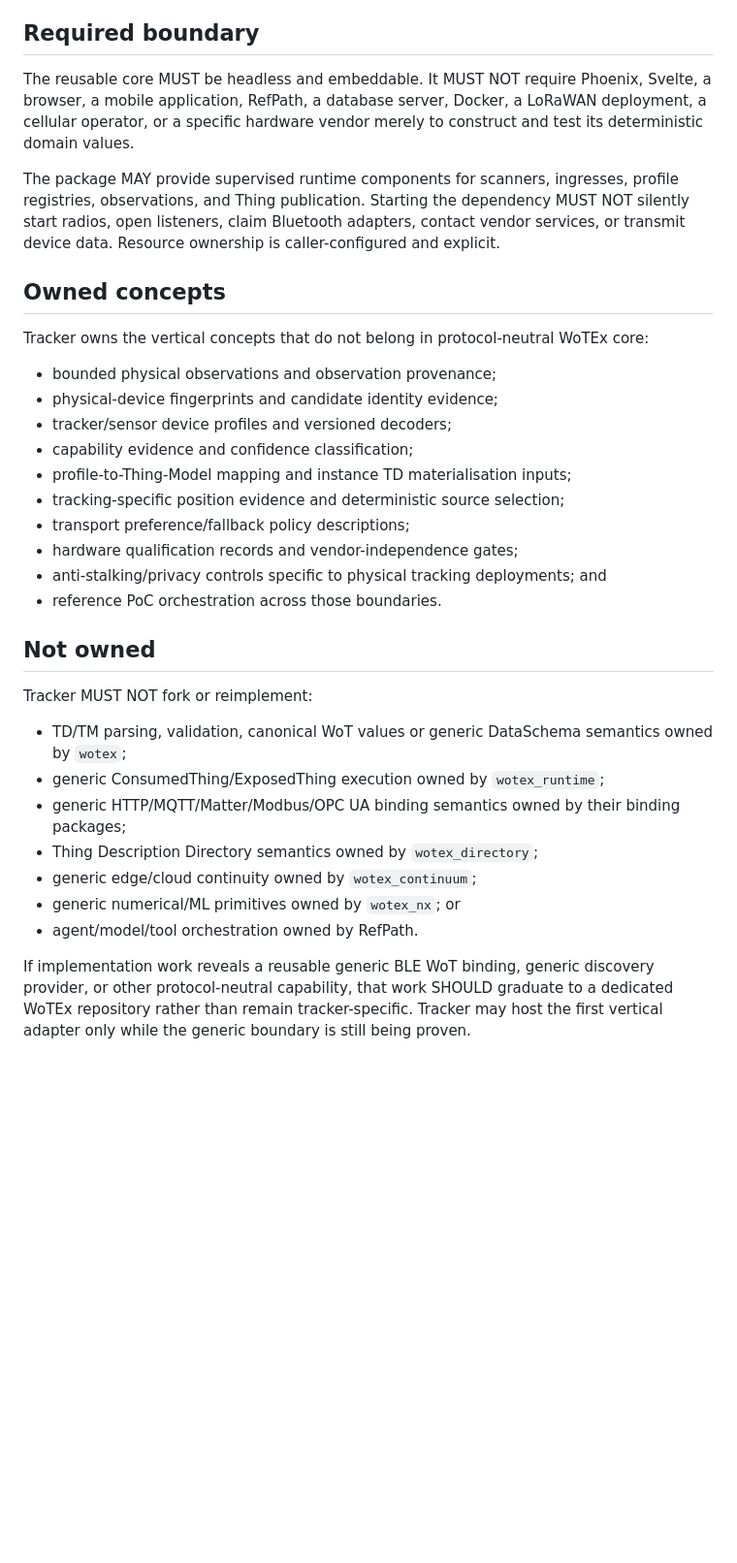
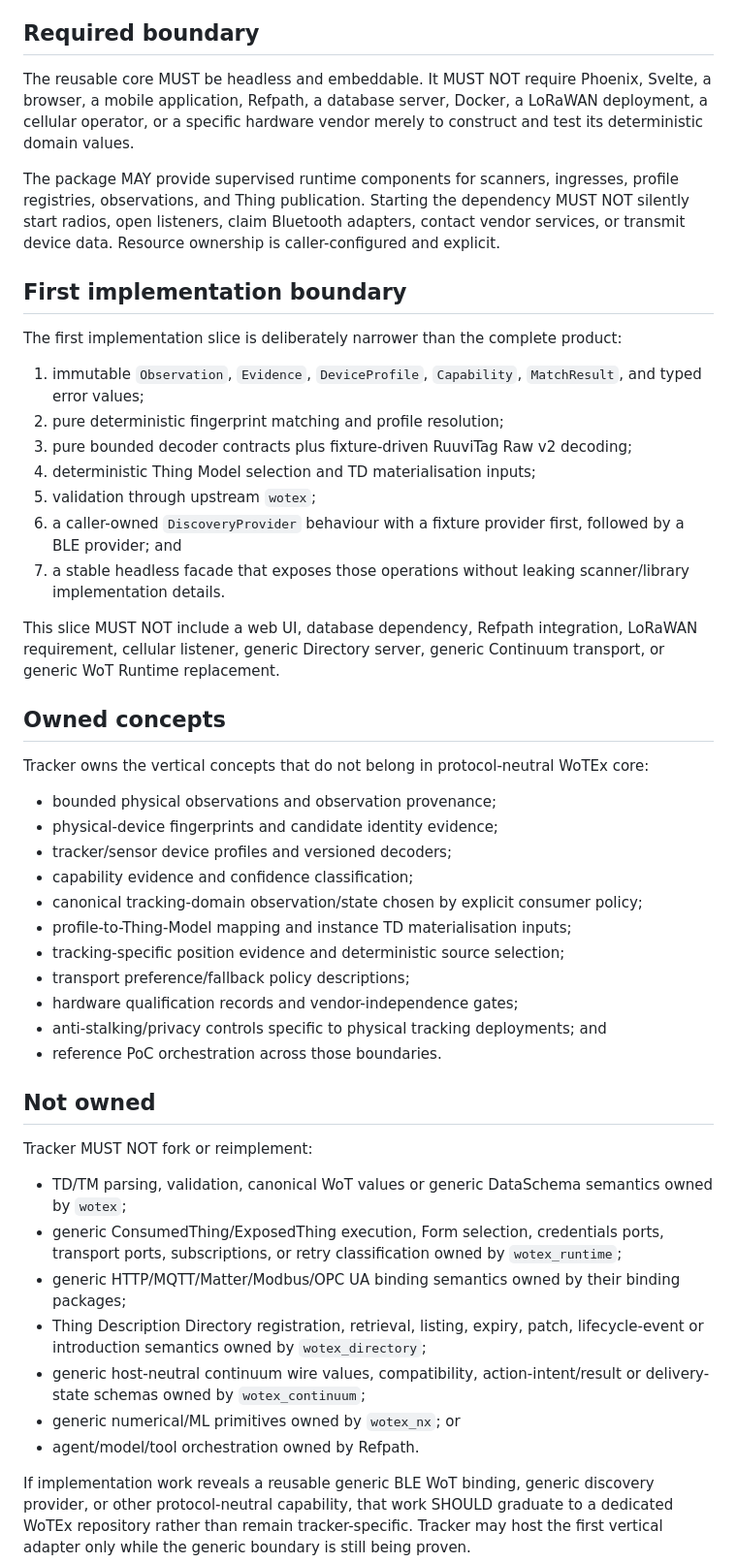
Before and after one commit to wotex-project/wotex-tracker, a Markdown page: docs/specs/WTR.00-library-contract.md, the part around the change. Shown at 97% size. Rendered like a GitHub page; blank space fills up the shorter version.

Commit message:
docs: tighten tracker ownership boundary

```diff
--- a/docs/specs/WTR.00-library-contract.md
+++ b/docs/specs/WTR.00-library-contract.md
@@ -10,9 +10,23 @@ Accepted target contract. No implementation claim.
 
 ## Required boundary
 
-The reusable core MUST be headless and embeddable. It MUST NOT require Phoenix, Svelte, a browser, a mobile application, RefPath, a database server, Docker, a LoRaWAN deployment, a cellular operator, or a specific hardware vendor merely to construct and test its deterministic domain values.
+The reusable core MUST be headless and embeddable. It MUST NOT require Phoenix, Svelte, a browser, a mobile application, Refpath, a database server, Docker, a LoRaWAN deployment, a cellular operator, or a specific hardware vendor merely to construct and test its deterministic domain values.
 
 The package MAY provide supervised runtime components for scanners, ingresses, profile registries, observations, and Thing publication. Starting the dependency MUST NOT silently start radios, open listeners, claim Bluetooth adapters, contact vendor services, or transmit device data. Resource ownership is caller-configured and explicit.
+
+## First implementation boundary
+
+The first implementation slice is deliberately narrower than the complete product:
+
+1. immutable `Observation`, `Evidence`, `DeviceProfile`, `Capability`, `MatchResult`, and typed error values;
+2. pure deterministic fingerprint matching and profile resolution;
+3. pure bounded decoder contracts plus fixture-driven RuuviTag Raw v2 decoding;
+4. deterministic Thing Model selection and TD materialisation inputs;
+5. validation through upstream `wotex`;
+6. a caller-owned `DiscoveryProvider` behaviour with a fixture provider first, followed by a BLE provider; and
+7. a stable headless facade that exposes those operations without leaking scanner/library implementation details.
+
+This slice MUST NOT include a web UI, database dependency, Refpath integration, LoRaWAN requirement, cellular listener, generic Directory server, generic Continuum transport, or generic WoT Runtime replacement.
 
 ## Owned concepts
 
@@ -22,6 +36,7 @@ Tracker owns the vertical concepts that do not belong in protocol-neutral WoTEx
 - physical-device fingerprints and candidate identity evidence;
 - tracker/sensor device profiles and versioned decoders;
 - capability evidence and confidence classification;
+- canonical tracking-domain observation/state chosen by explicit consumer policy;
 - profile-to-Thing-Model mapping and instance TD materialisation inputs;
 - tracking-specific position evidence and deterministic source selection;
 - transport preference/fallback policy descriptions;
@@ -34,12 +49,12 @@ Tracker owns the vertical concepts that do not belong in protocol-neutral WoTEx
 Tracker MUST NOT fork or reimplement:
 
 - TD/TM parsing, validation, canonical WoT values or generic DataSchema semantics owned by `wotex`;
-- generic ConsumedThing/ExposedThing execution owned by `wotex_runtime`;
+- generic ConsumedThing/ExposedThing execution, Form selection, credentials ports, transport ports, subscriptions, or retry classification owned by `wotex_runtime`;
 - generic HTTP/MQTT/Matter/Modbus/OPC UA binding semantics owned by their binding packages;
-- Thing Description Directory semantics owned by `wotex_directory`;
-- generic edge/cloud continuity owned by `wotex_continuum`;
+- Thing Description Directory registration, retrieval, listing, expiry, patch, lifecycle-event or introduction semantics owned by `wotex_directory`;
+- generic host-neutral continuum wire values, compatibility, action-intent/result or delivery-state schemas owned by `wotex_continuum`;
 - generic numerical/ML primitives owned by `wotex_nx`; or
-- agent/model/tool orchestration owned by RefPath.
+- agent/model/tool orchestration owned by Refpath.
 
 If implementation work reveals a reusable generic BLE WoT binding, generic discovery provider, or other protocol-neutral capability, that work SHOULD graduate to a dedicated WoTEx repository rather than remain tracker-specific. Tracker may host the first vertical adapter only while the generic boundary is still being proven.
 
```
